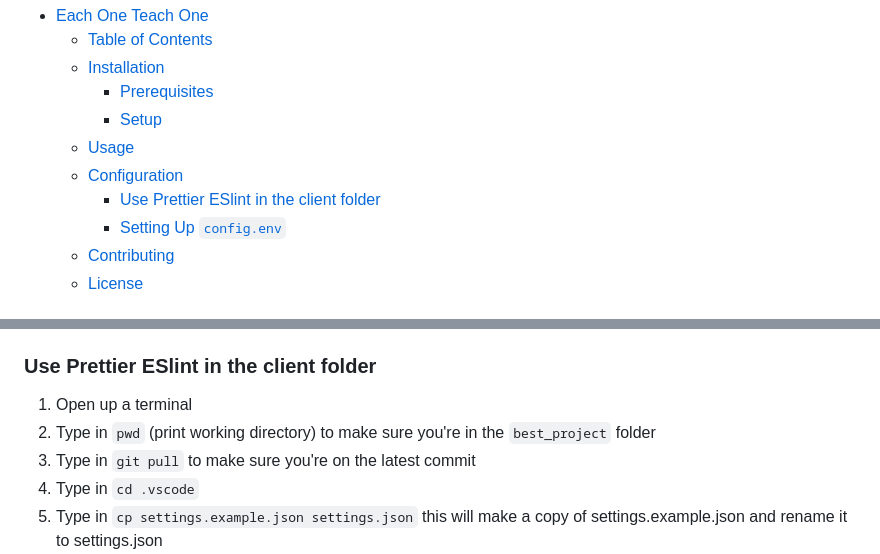
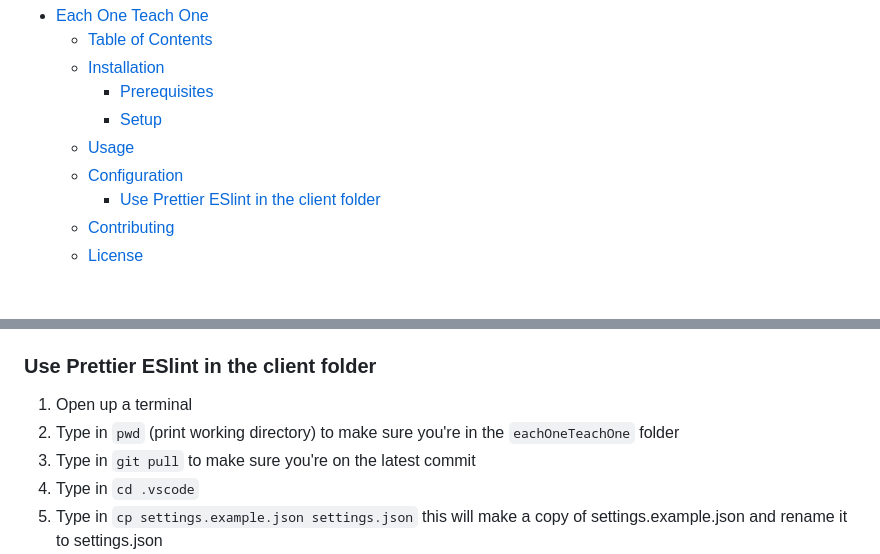
Before and after one commit to kamilbeehus/eachOneTeachOne, a Markdown page: README.md, 2 parts joined by grey strips. GitHub-like rendering.

```diff
--- a/README.md
+++ b/README.md
@@ -12,7 +12,6 @@ Each one Teach one is a social web platform that allows users to exchange knowle
   - [Usage](#usage)
   - [Configuration](#configuration)
     - [Use Prettier ESlint in the client folder](#use-prettier-eslint-in-the-client-folder)
-    - [Setting Up `config.env`](#setting-up-configenv)
   - [Contributing](#contributing)
   - [License](#license)
 
@@ -99,7 +98,7 @@ Ensure you have the following installed on your local machine :
 
 ### Use Prettier ESlint in the client folder
 1. Open up a terminal
-2. Type in `pwd` (print working directory) to make sure you're in the `best_project` folder
+2. Type in `pwd` (print working directory) to make sure you're in the `eachOneTeachOne` folder
 3. Type in `git pull` to make sure you're on the latest commit
 3. Type in `cd .vscode`
 4. Type in `cp settings.example.json settings.json` this will make a copy of settings.example.json and rename it to settings.json
```
